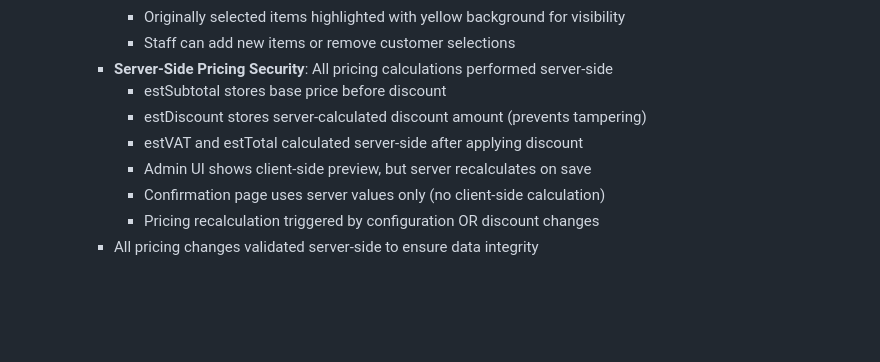
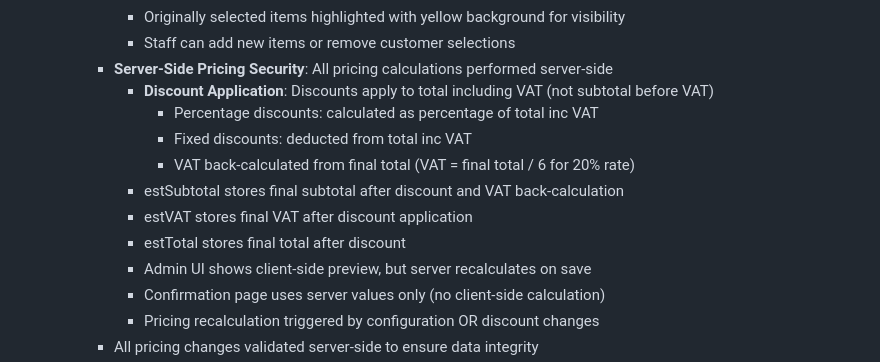
Before and after one commit to GAZB2212/Mobile-Tre-Van-City, a Markdown page: replit.md, the part around the change. GitHub-like rendering; blank space fills up the shorter version.

Commit message:
Update discount calculation logic and improve pricing security
Correctly apply discounts to the total including VAT and enhance server-side pricing security by recalculating VAT from the final total.

Replit-Commit-Author: Agent
Replit-Commit-Session-Id: 48e45c8d-b3da-4997-96a9-7723180877f7
Replit-Commit-Checkpoint-Type: intermediate_checkpoint
Replit-Commit-Event-Id: 8870f7a6-0a04-420b-abc4-e5a27344c773
Replit-Commit-Screenshot-Url: https://storage.googleapis.com/screenshot-production-us-central1/40ccc4c6-bf62-4879-8e9a-f1f1e65f56a9/48e45c8d-b3da-4997-96a9-7723180877f7/oVVnk7u

```diff
--- a/replit.md
+++ b/replit.md
@@ -74,9 +74,13 @@ Preferred communication style: Simple, everyday language.
       - Originally selected items highlighted with yellow background for visibility
       - Staff can add new items or remove customer selections
     - **Server-Side Pricing Security**: All pricing calculations performed server-side
-      - estSubtotal stores base price before discount
-      - estDiscount stores server-calculated discount amount (prevents tampering)
-      - estVAT and estTotal calculated server-side after applying discount
+      - **Discount Application**: Discounts apply to total including VAT (not subtotal before VAT)
+        - Percentage discounts: calculated as percentage of total inc VAT
+        - Fixed discounts: deducted from total inc VAT
+        - VAT back-calculated from final total (VAT = final total / 6 for 20% rate)
+      - estSubtotal stores final subtotal after discount and VAT back-calculation
+      - estVAT stores final VAT after discount application
+      - estTotal stores final total after discount
       - Admin UI shows client-side preview, but server recalculates on save
       - Confirmation page uses server values only (no client-side calculation)
       - Pricing recalculation triggered by configuration OR discount changes
```
